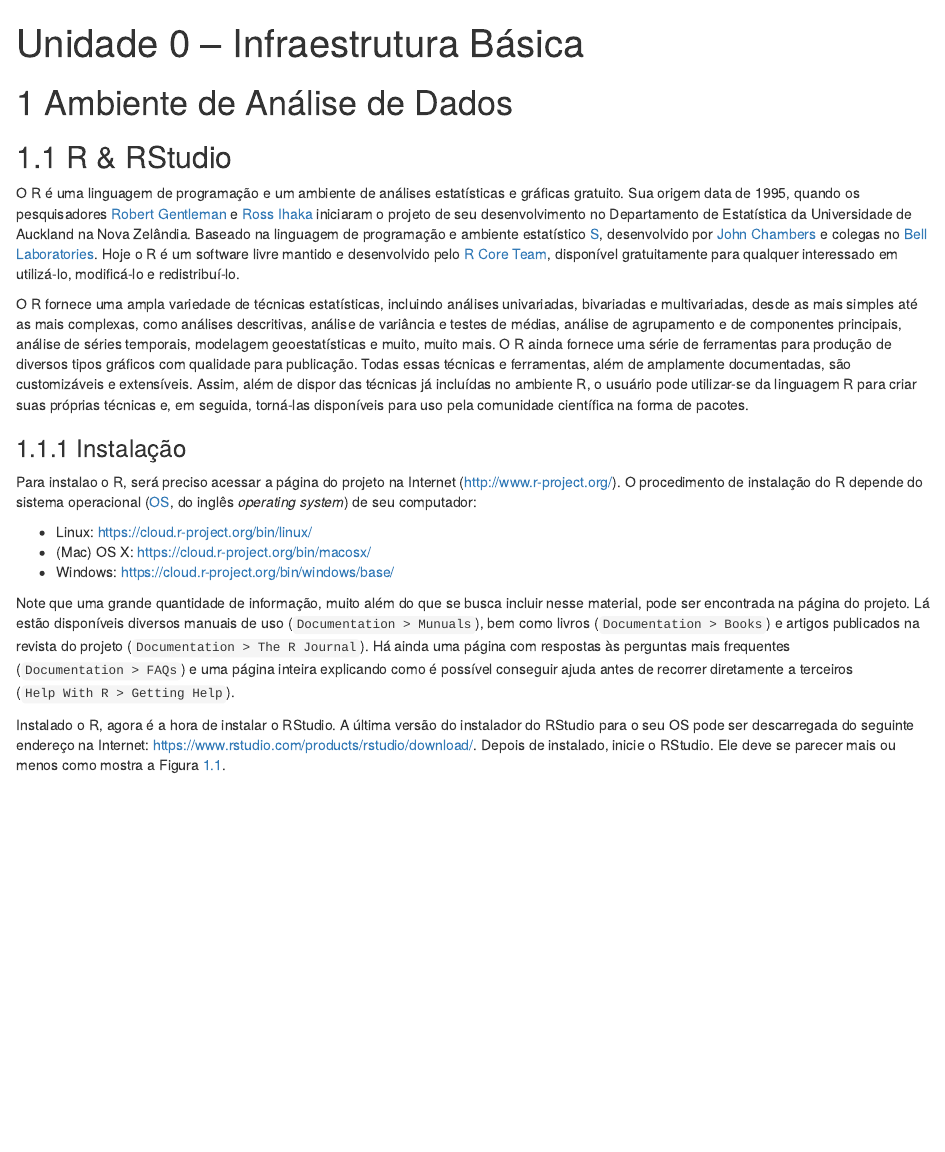
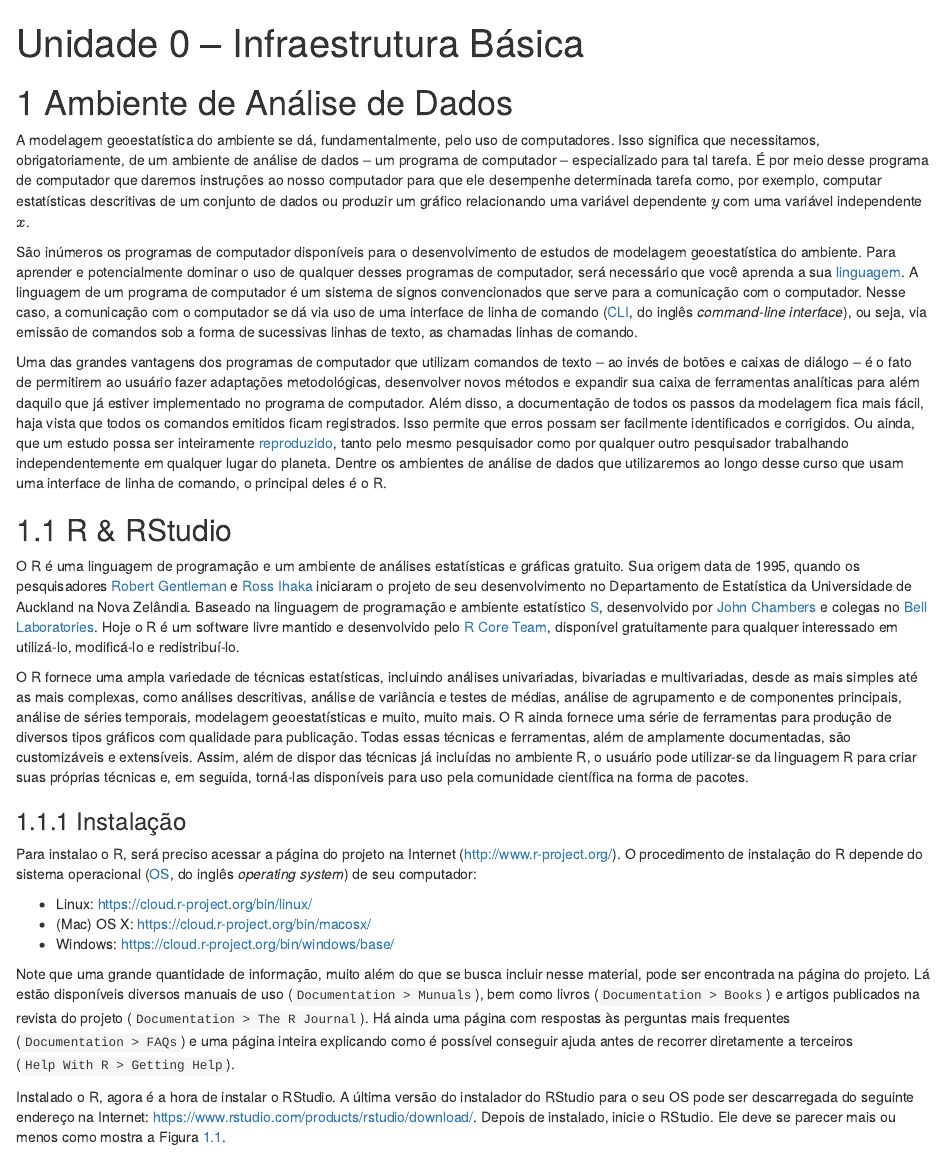
Before and after one commit to samuel-rosa/UFSM-SOL-843, an R Markdown document (code/uni-0.Rmd): the page in a window 1100 px wide, from its top. Rendered offline with R 4.5, knitr and Pandoc, with nearby package versions.

Commit message:
descrição dos ambientes de análise de dados

```diff
--- a/code/uni-0.Rmd
+++ b/code/uni-0.Rmd
@@ -6,6 +6,17 @@
 ---
 
 # Ambiente de Análise de Dados
+
+A modelagem geoestatística do ambiente se dá, fundamentalmente, pelo uso de computadores. Isso significa que necessitamos, obrigatoriamente, de um ambiente de análise de dados -- um programa de computador -- especializado para tal tarefa. É por meio desse programa de computador que daremos instruções ao nosso computador para que ele desempenhe determinada tarefa como, por exemplo, computar estatísticas descritivas de um conjunto de dados ou produzir um gráfico relacionando uma variável dependente $y$ com uma variável independente $x$.
+
+São inúmeros os programas de computador disponíveis para o desenvolvimento de estudos de modelagem geoestatística do ambiente. Para aprender e potencialmente dominar o uso de qualquer desses programas de computador, será necessário que você aprenda a sua [linguagem][linguagem]. A linguagem de um programa de computador é um sistema de signos convencionados que serve para a comunicação com o computador. Nesse caso, a comunicação com o computador se dá via uso de uma interface de linha de comando ([CLI][cli], do inglês *command-line interface*), ou seja, via emissão de comandos sob a forma de sucessivas linhas de texto, as chamadas linhas de comando.
+
+[linguagem]: https://pt.wikipedia.org/wiki/Linguagem
+[cli]: https://pt.wikipedia.org/wiki/Linha_de_comandos
+
+Uma das grandes vantagens dos programas de computador que utilizam comandos de texto -- ao invés de botões e caixas de diálogo -- é o fato de permitirem ao usuário fazer adaptações metodológicas, desenvolver novos métodos e expandir sua caixa de ferramentas analíticas para além daquilo que já estiver implementado no programa de computador. Além disso, a documentação de todos os passos da modelagem fica mais fácil, haja vista que todos os comandos emitidos ficam registrados. Isso permite que erros possam ser facilmente identificados e corrigidos. Ou ainda, que um estudo possa ser inteiramente [reproduzido][reprodutibilidade], tanto pelo mesmo pesquisador como por qualquer outro pesquisador trabalhando independentemente em qualquer lugar do planeta. Dentre os ambientes de análise de dados que utilizaremos ao longo desse curso que usam uma interface de linha de comando, o principal deles é o R.
+
+[reprodutibilidade]: https://pt.wikipedia.org/wiki/Reprodutibilidade
 
 ## R & RStudio
 
```
